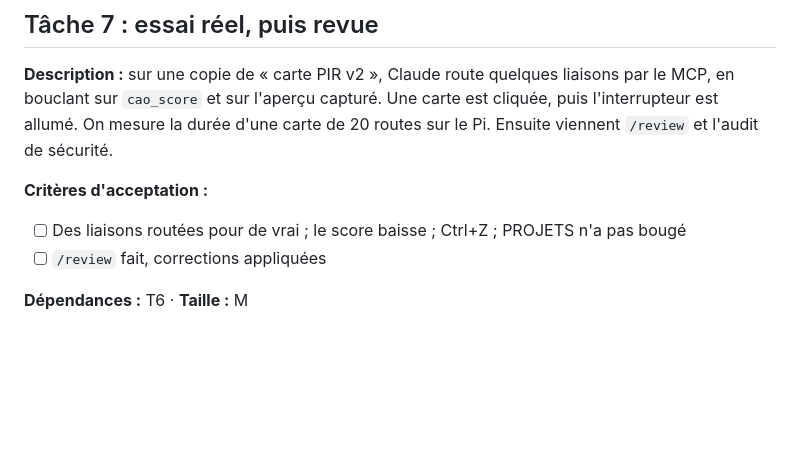
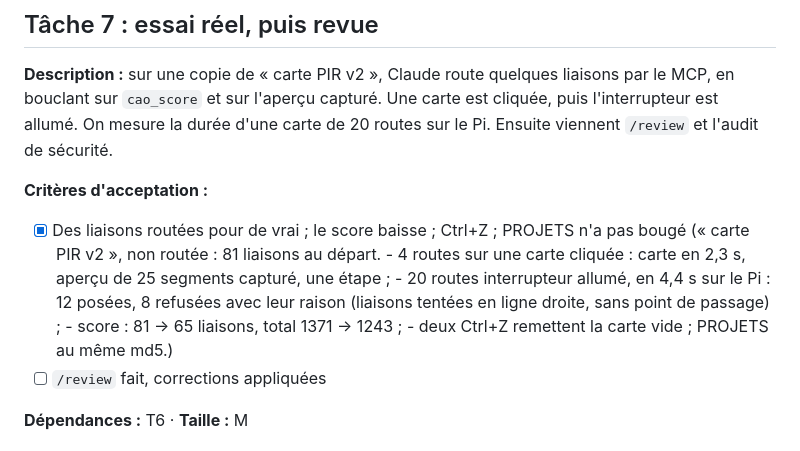
Before and after one commit to pilou33620/web_suite, a Markdown page: tasks/todo-routage.md, the part around the change. GitHub-like rendering; blank space fills up the shorter version.

Commit message:
routage : essai réel fait (tâche 7)
Co-Authored-By: Claude Opus 5.5 <noreply@anthropic.com>

```diff
--- a/tasks/todo-routage.md
+++ b/tasks/todo-routage.md
@@ -123,7 +123,14 @@ l'interrupteur est allumé. On mesure la durée d'une carte de 20 routes sur le
 viennent `/review` et l'audit de sécurité.
 
 **Critères d'acceptation :**
-- [ ] Des liaisons routées pour de vrai ; le score baisse ; Ctrl+Z ; PROJETS n'a pas bougé
+- [x] Des liaisons routées pour de vrai ; le score baisse ; Ctrl+Z ; PROJETS n'a pas bougé
+      (« carte PIR v2 », non routée : 81 liaisons au départ.
+      - 4 routes sur une carte cliquée : carte en 2,3 s, aperçu de 25 segments capturé, une
+        étape ;
+      - 20 routes interrupteur allumé, en 4,4 s sur le Pi : 12 posées, 8 refusées avec leur
+        raison (liaisons tentées en ligne droite, sans point de passage) ;
+      - score : 81 → 65 liaisons, total 1371 → 1243 ;
+      - deux Ctrl+Z remettent la carte vide ; PROJETS au même md5.)
 - [ ] `/review` fait, corrections appliquées
 
 **Dépendances :** T6 · **Taille :** M
```
